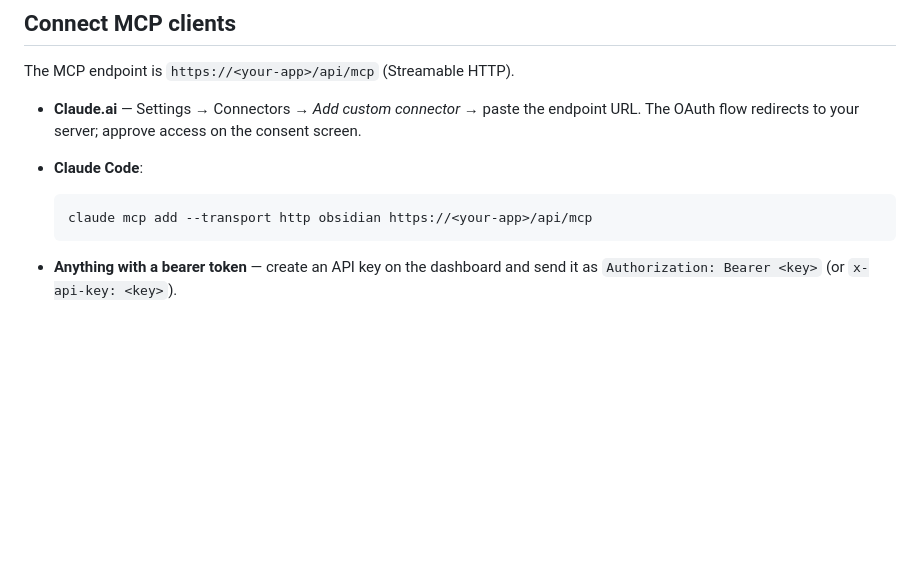
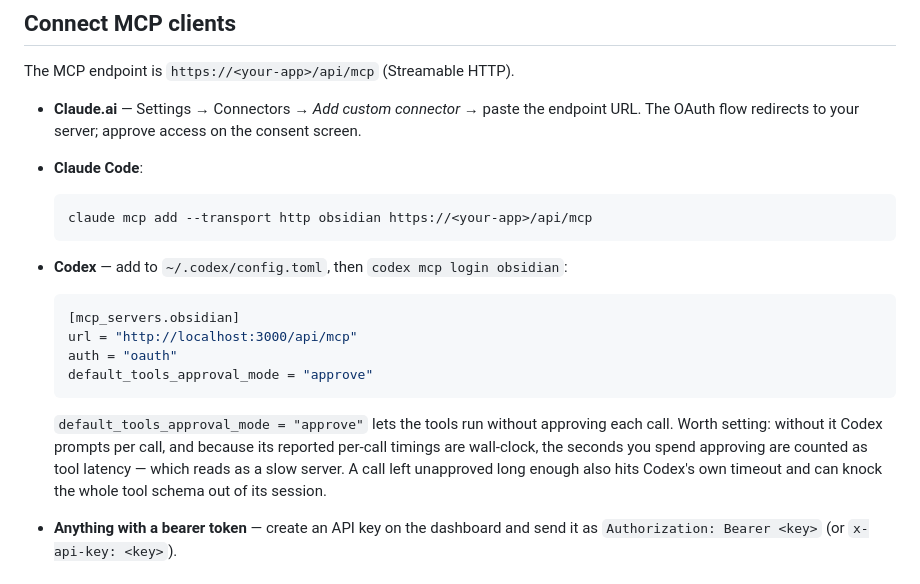
Before and after one commit to ChangeNode/notemesh, a Markdown page: README.md, the part around the change. GitHub-like rendering; blank space fills up the shorter version.

````diff
--- a/README.md
+++ b/README.md
@@ -101,6 +101,22 @@ The MCP endpoint is `https://<your-app>/api/mcp` (Streamable HTTP).
   claude mcp add --transport http obsidian https://<your-app>/api/mcp
   ```
 
+- **Codex** — add to `~/.codex/config.toml`, then `codex mcp login obsidian`:
+
+  ```toml
+  [mcp_servers.obsidian]
+  url = "http://localhost:3000/api/mcp"
+  auth = "oauth"
+  default_tools_approval_mode = "approve"
+  ```
+
+  `default_tools_approval_mode = "approve"` lets the tools run without
+  approving each call. Worth setting: without it Codex prompts per call, and
+  because its reported per-call timings are wall-clock, the seconds you spend
+  approving are counted as tool latency — which reads as a slow server. A call
+  left unapproved long enough also hits Codex's own timeout and can knock the
+  whole tool schema out of its session.
+
 - **Anything with a bearer token** — create an API key on the dashboard and
   send it as `Authorization: Bearer <key>` (or `x-api-key: <key>`).
 
````
Also changed, not shown: MCP_SMOKE_TEST_ERROR_REPORT.md (+47 -23 lines).
